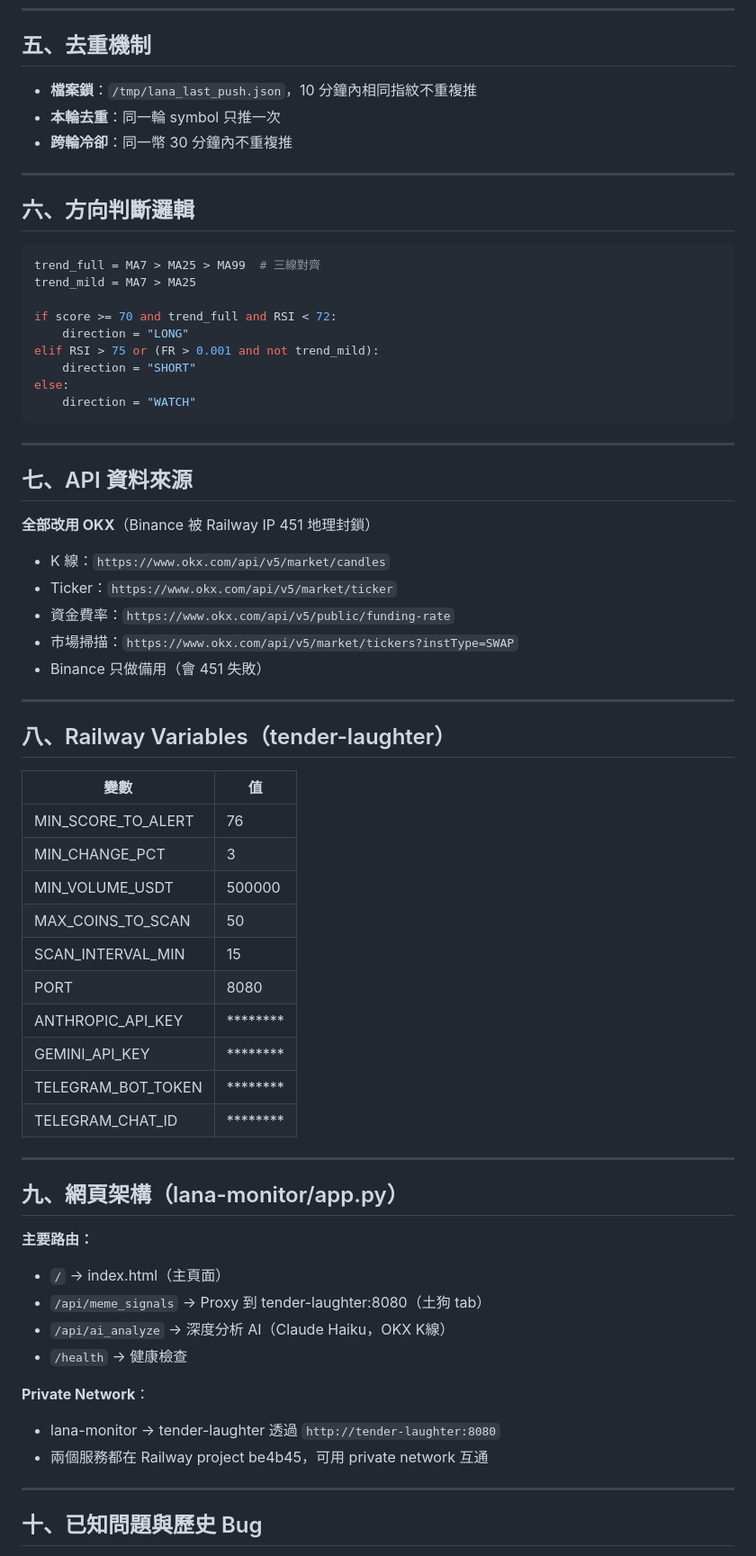
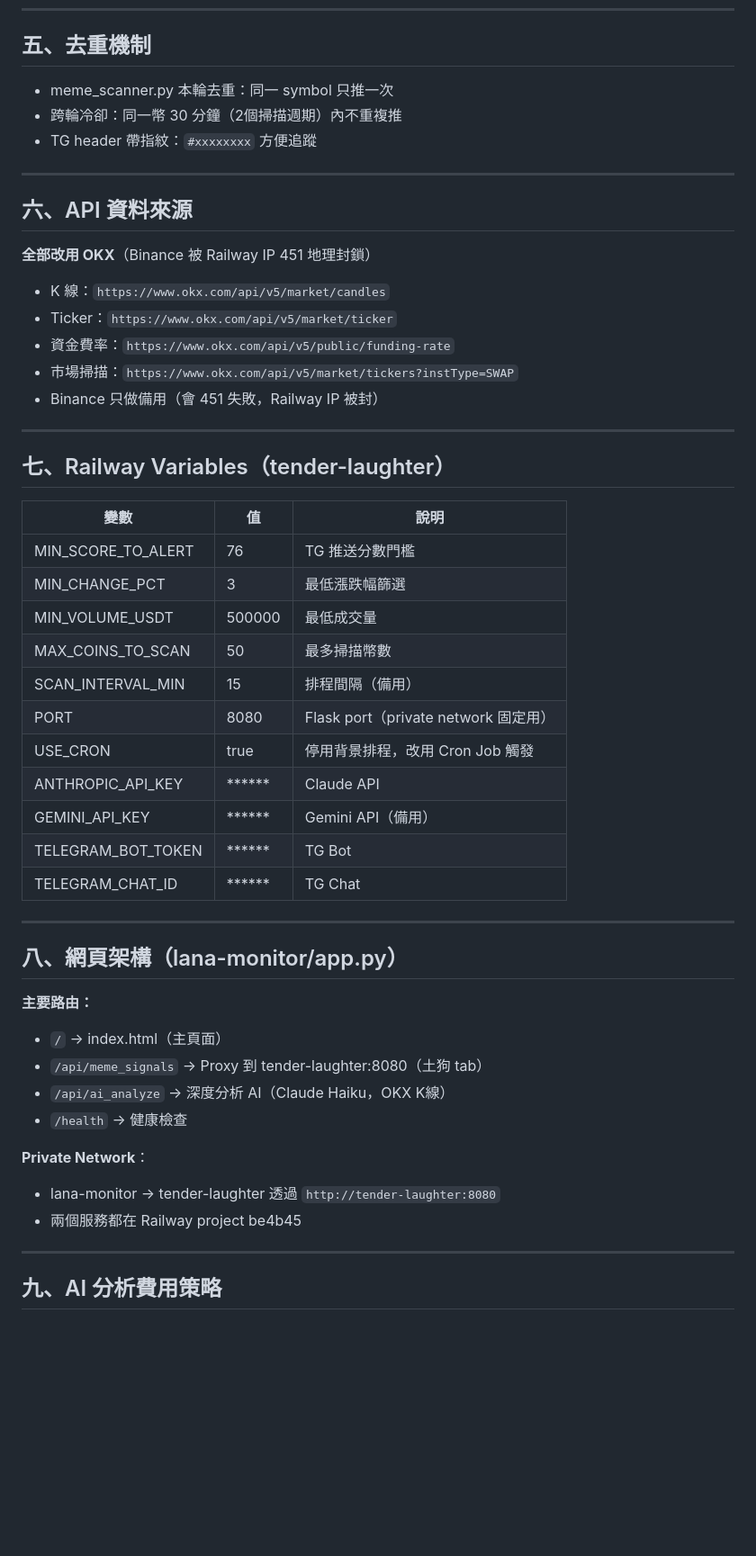
Before and after one commit to nicepolo/lana-monitor, a Markdown page: LANA_SYSTEM.md, the part around one of its changes. Shown at 90% size. Drawn GitHub-style; blank space fills up the shorter version.

Commit message:
docs: 更新 LANA_SYSTEM.md（Cron架構/空頭評分/已知問題）

````diff
--- a/LANA_SYSTEM.md
+++ b/LANA_SYSTEM.md
@@ -58,29 +81,13 @@
 
 ## 五、去重機制
 
-- **檔案鎖**：`/tmp/lana_last_push.json`，10 分鐘內相同指紋不重複推
-- **本輪去重**：同一輪 symbol 只推一次
-- **跨輪冷卻**：同一幣 30 分鐘內不重複推
+- meme_scanner.py 本輪去重：同一 symbol 只推一次
+- 跨輪冷卻：同一幣 30 分鐘（2個掃描週期）內不重複推
+- TG header 帶指紋：`#xxxxxxxx` 方便追蹤
 
 ---
 
-## 六、方向判斷邏輯
-
-```python
-trend_full = MA7 > MA25 > MA99  # 三線對齊
-trend_mild = MA7 > MA25
-
-if score >= 70 and trend_full and RSI < 72:
-    direction = "LONG"
-elif RSI > 75 or (FR > 0.001 and not trend_mild):
-    direction = "SHORT"
-else:
-    direction = "WATCH"
-```
-
----
-
-## 七、API 資料來源
+## 六、API 資料來源
 
 **全部改用 OKX**（Binance 被 Railway IP 451 地理封鎖）
 
@@ -88,28 +95,29 @@ else:
 - Ticker：`https://www.okx.com/api/v5/market/ticker`
 - 資金費率：`https://www.okx.com/api/v5/public/funding-rate`
 - 市場掃描：`https://www.okx.com/api/v5/market/tickers?instType=SWAP`
-- Binance 只做備用（會 451 失敗）
+- Binance 只做備用（會 451 失敗，Railway IP 被封）
 
 ---
 
-## 八、Railway Variables（tender-laughter）
+## 七、Railway Variables（tender-laughter）
 
-| 變數 | 值 |
-|------|----|
-| MIN_SCORE_TO_ALERT | 76 |
-| MIN_CHANGE_PCT | 3 |
-| MIN_VOLUME_USDT | 500000 |
-| MAX_COINS_TO_SCAN | 50 |
-| SCAN_INTERVAL_MIN | 15 |
-| PORT | 8080 |
-| ANTHROPIC_API_KEY | ******** |
-| GEMINI_API_KEY | ******** |
-| TELEGRAM_BOT_TOKEN | ******** |
-| TELEGRAM_CHAT_ID | ******** |
+| 變數 | 值 | 說明 |
+|------|----|------|
+| MIN_SCORE_TO_ALERT | 76 | TG 推送分數門檻 |
+| MIN_CHANGE_PCT | 3 | 最低漲跌幅篩選 |
+| MIN_VOLUME_USDT | 500000 | 最低成交量 |
+| MAX_COINS_TO_SCAN | 50 | 最多掃描幣數 |
+| SCAN_INTERVAL_MIN | 15 | 排程間隔（備用） |
+| PORT | 8080 | Flask port（private network 固定用） |
+| USE_CRON | true | 停用背景排程，改用 Cron Job 觸發 |
+| ANTHROPIC_API_KEY | ****** | Claude API |
+| GEMINI_API_KEY | ****** | Gemini API（備用） |
+| TELEGRAM_BOT_TOKEN | ****** | TG Bot |
+| TELEGRAM_CHAT_ID | ****** | TG Chat |
 
 ---
 
-## 九、網頁架構（lana-monitor/app.py）
+## 八、網頁架構（lana-monitor/app.py）
 
 **主要路由：**
 - `/` → index.html（主頁面）
@@ -119,9 +127,9 @@ else:
 
 **Private Network**：
 - lana-monitor → tender-laughter 透過 `http://tender-laughter:8080`
-- 兩個服務都在 Railway project be4b45，可用 private network 互通
+- 兩個服務都在 Railway project be4b45
 
 ---
 
-## 十、已知問題與歷史 Bug
+## 九、AI 分析費用策略
 
````
Also changed, not shown: other parts of LANA_SYSTEM.md (+61 -37 lines).
